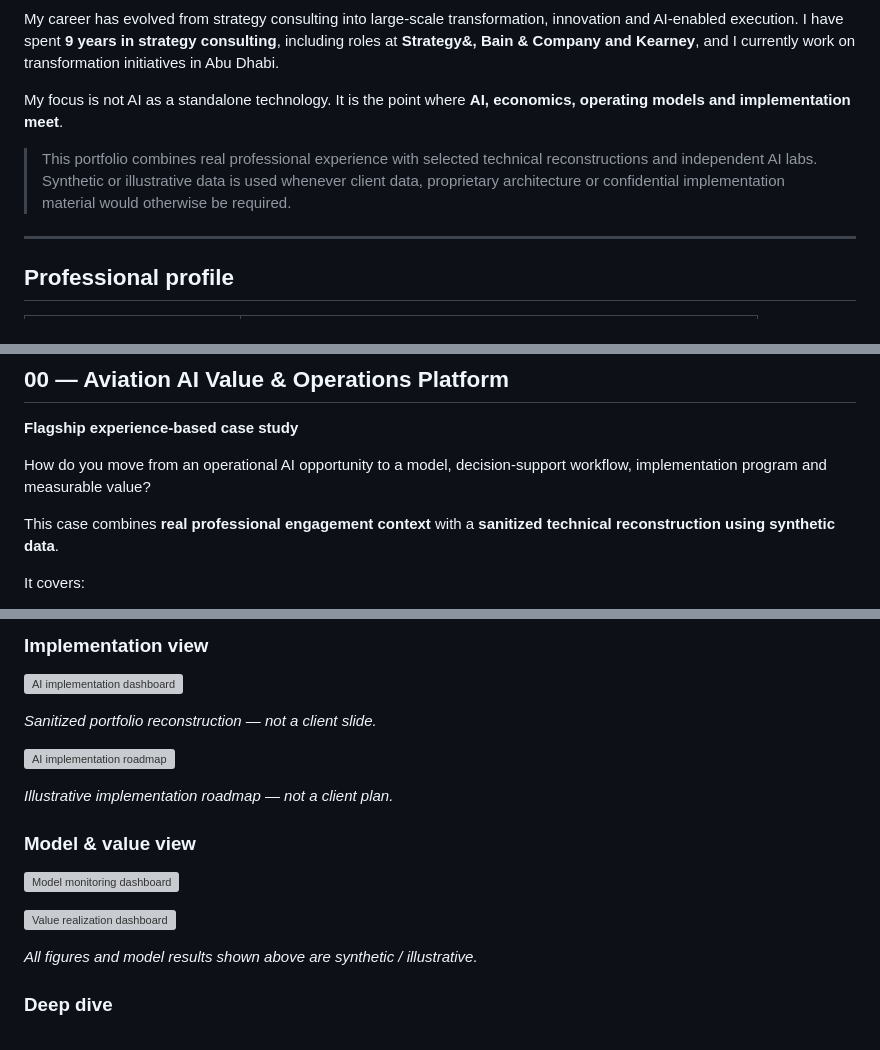
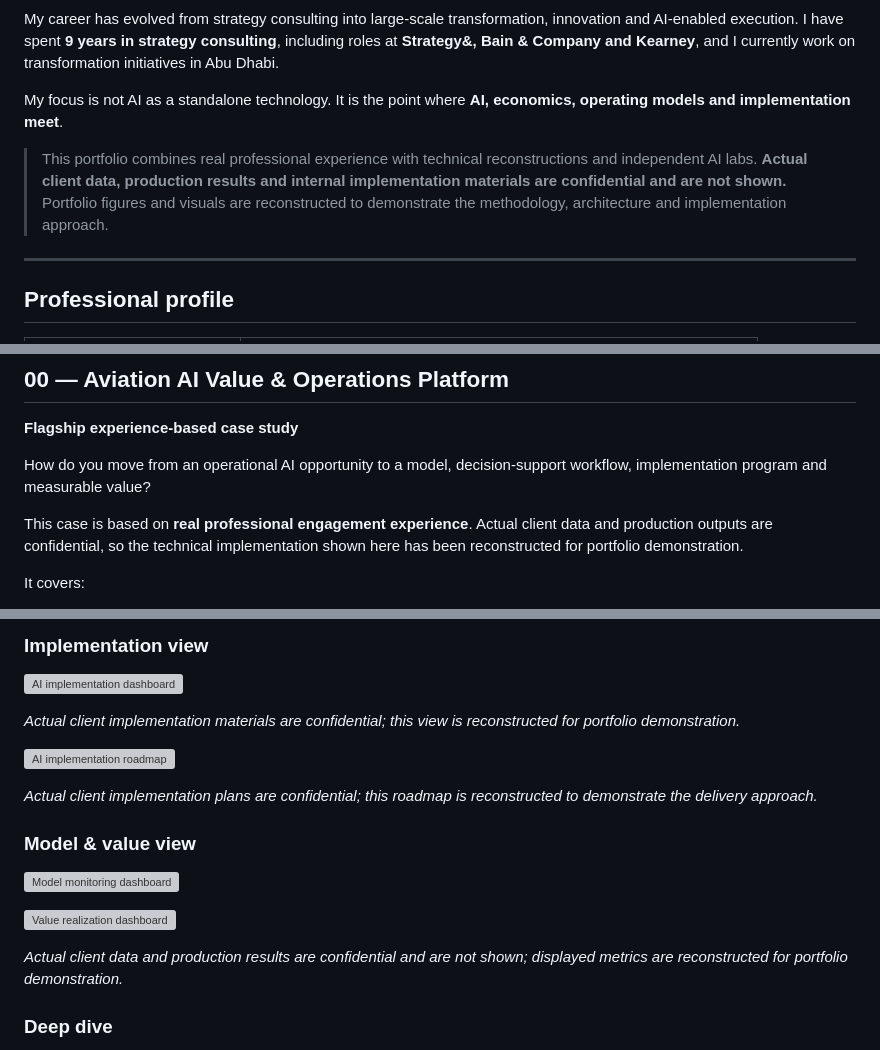
Before and after one commit to monganeeraj1/ai-special-projects-portfolio, a Markdown page: README.md, 3 parts joined by grey strips. Drawn GitHub-style; grey boxes are pictures that could not be loaded.

Commit message:
Refine client confidentiality disclosure

```diff
--- a/README.md
+++ b/README.md
@@ -8,7 +8,7 @@ My career has evolved from strategy consulting into large-scale transformation,
 
 My focus is not AI as a standalone technology. It is the point where **AI, economics, operating models and implementation meet**.
 
-> This portfolio combines real professional experience with selected technical reconstructions and independent AI labs. Synthetic or illustrative data is used whenever client data, proprietary architecture or confidential implementation material would otherwise be required.
+> This portfolio combines real professional experience with technical reconstructions and independent AI labs. **Actual client data, production results and internal implementation materials are confidential and are not shown.** Portfolio figures and visuals are reconstructed to demonstrate the methodology, architecture and implementation approach.
 
 ---
 
@@ -80,7 +80,7 @@ Compact builds used to explore AI architecture, evaluation, governance and opera
 
 How do you move from an operational AI opportunity to a model, decision-support workflow, implementation program and measurable value?
 
-This case combines **real professional engagement context** with a **sanitized technical reconstruction using synthetic data**.
+This case is based on **real professional engagement experience**. Actual client data and production outputs are confidential, so the technical implementation shown here has been reconstructed for portfolio demonstration.
 
 It covers:
 - AI problem formulation
@@ -99,11 +99,11 @@ It covers:
 
 ![AI implementation dashboard](docs/assets/implementation_dashboard.svg)
 
-*Sanitized portfolio reconstruction — not a client slide.*
+*Actual client implementation materials are confidential; this view is reconstructed for portfolio demonstration.*
 
 ![AI implementation roadmap](docs/assets/implementation_roadmap.svg)
 
-*Illustrative implementation roadmap — not a client plan.*
+*Actual client implementation plans are confidential; this roadmap is reconstructed to demonstrate the delivery approach.*
 
 ### Model & value view
 
@@ -111,7 +111,7 @@ It covers:
 
 ![Value realization dashboard](docs/assets/value_dashboard.svg)
 
-*All figures and model results shown above are synthetic / illustrative.*
+*Actual client data and production results are confidential and are not shown; displayed metrics are reconstructed for portfolio demonstration.*
 
 ### Deep dive
 
```
Also changed, not shown: other parts of README.md (+1 -1 lines).
